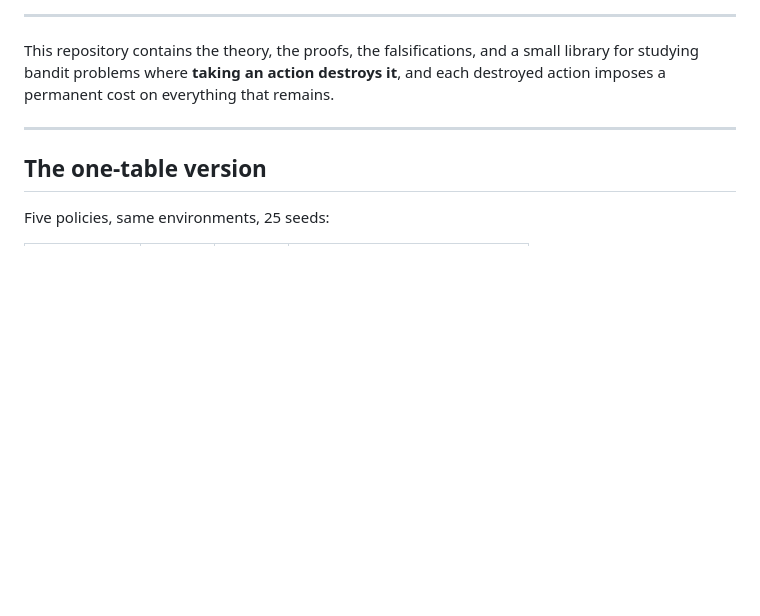
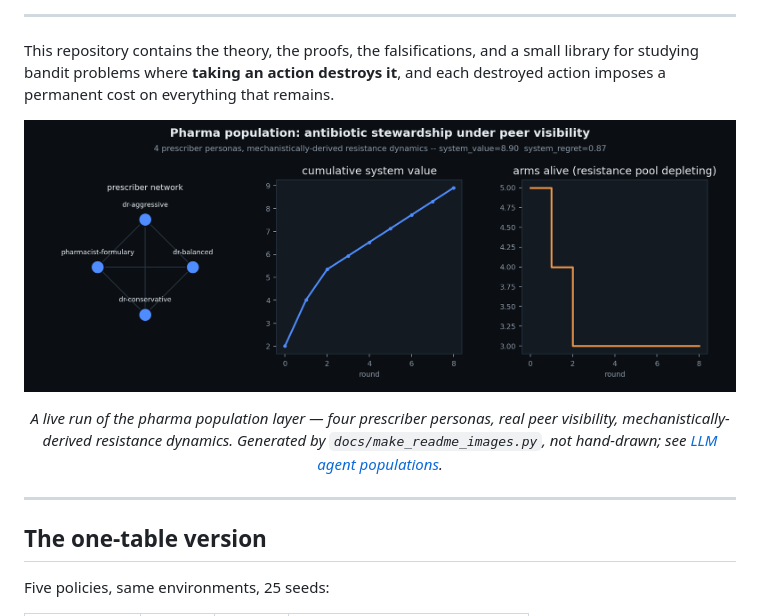
Before and after one commit to NavikkumarModi/attrition, a Markdown page: README.md, the part around the change. Rendered like a GitHub page; pictures changed too: docs/images/pharma_demo.png (added); blank space fills up the shorter version.

Commit message:
Add a pharma-domain hero image to the README, generated from a live run
docs/images/pharma_demo.png: agent network + cumulative value + real
pool-depletion curve for the 4-persona antibiotic-stewardship peer-
influence population, placed right after the intro like a demo/hero
image. Generated by a new make_pharma_demo() in
docs/make_readme_images.py (matplotlib, dark theme matching the
existing headline/dashboard images) from an actual live run -- not
hand-drawn, not fabricated numbers. Picked seed=2 specifically because
it shows genuine multi-round pool depletion (documented inline as the
reason for that choice).

```diff
--- a/README.md
+++ b/README.md
@@ -29,6 +29,16 @@ its own metric will report flawless performance the entire time.*
 This repository contains the theory, the proofs, the falsifications, and a small
 library for studying bandit problems where **taking an action destroys it**, and
 each destroyed action imposes a permanent cost on everything that remains.
+
+<div align="center">
+
+![A population of four LLM-driven prescriber personas sharing one antimicrobial-resistance pool: the peer network they see each other through, the system value they accumulate, and the real, unedited depletion of the pool as arms are destroyed round by round.](docs/images/pharma_demo.png)
+
+*A live run of the pharma population layer — four prescriber personas, real
+peer visibility, mechanistically-derived resistance dynamics. Generated by
+`docs/make_readme_images.py`, not hand-drawn; see [LLM agent populations](#llm-agent-populations).*
+
+</div>
 
 ---
 
```
Also changed, not shown: 1 other file.
